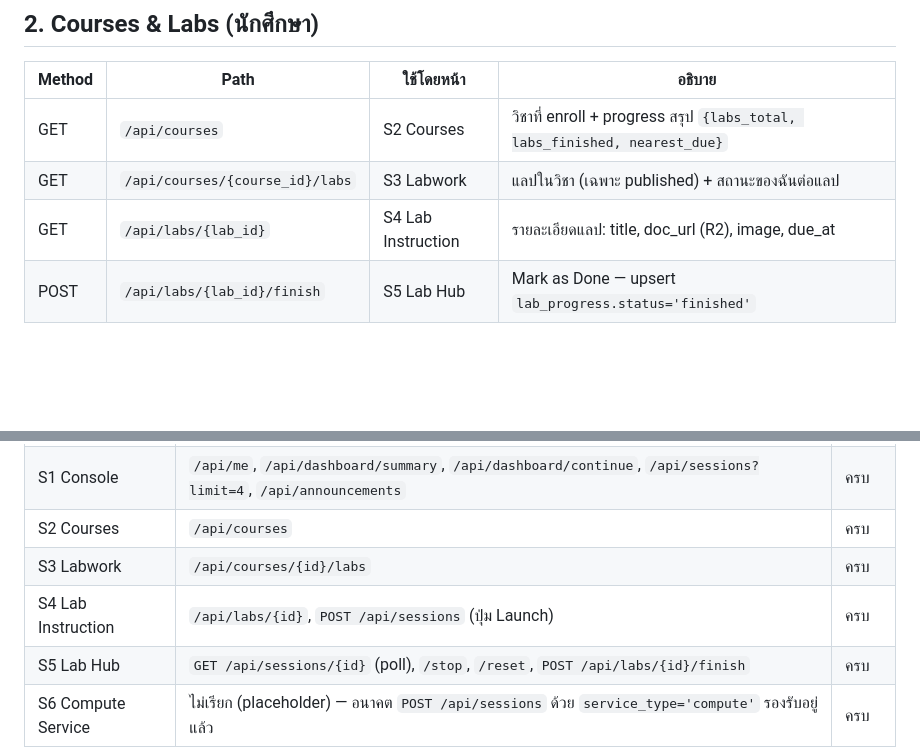
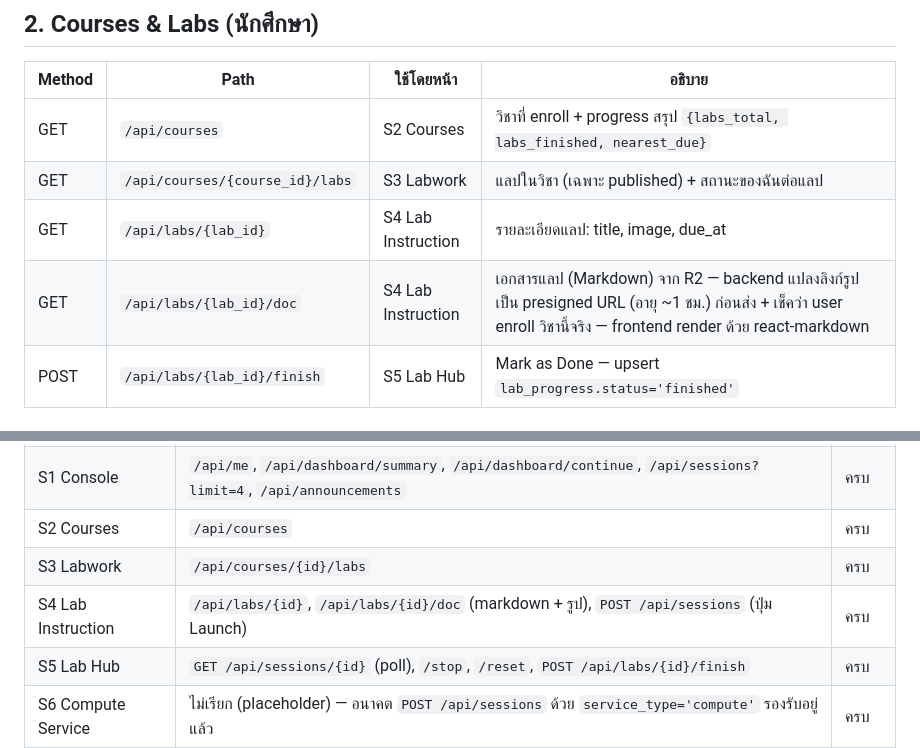
Before and after one commit to NawapatThumthaisong97/VirtualLabtest, a Markdown page: docs/must-read/backend.md, 2 parts joined by grey strips. GitHub-like rendering; blank space fills up the shorter version.

Commit message:
Add lab instruction doc endpoint (markdown from R2)
GET /api/labs/{id}/doc serves the lab's markdown with presigned
image URLs and enrollment check — rendered client-side on the
Lab Instruction page (AWS Academy style). No schema change needed;
labs.doc_url already covers it.

Co-Authored-By: Claude Fable 5 <noreply@anthropic.com>

```diff
--- a/docs/must-read/backend.md
+++ b/docs/must-read/backend.md
@@ -26,7 +26,8 @@
 |--------|------|-----------|--------|
 | GET | `/api/courses` | S2 Courses | วิชาที่ enroll + progress สรุป `{labs_total, labs_finished, nearest_due}` |
 | GET | `/api/courses/{course_id}/labs` | S3 Labwork | แลปในวิชา (เฉพาะ published) + สถานะของฉันต่อแลป |
-| GET | `/api/labs/{lab_id}` | S4 Lab Instruction | รายละเอียดแลป: title, doc_url (R2), image, due_at |
+| GET | `/api/labs/{lab_id}` | S4 Lab Instruction | รายละเอียดแลป: title, image, due_at |
+| GET | `/api/labs/{lab_id}/doc` | S4 Lab Instruction | เอกสารแลป (Markdown) จาก R2 — backend แปลงลิงก์รูปเป็น presigned URL (อายุ ~1 ชม.) ก่อนส่ง + เช็คว่า user enroll วิชานี้จริง — frontend render ด้วย react-markdown |
 | POST | `/api/labs/{lab_id}/finish` | S5 Lab Hub | Mark as Done — upsert `lab_progress.status='finished'` |
 
 ## 3. Sessions
@@ -89,7 +90,7 @@
 | S1 Console | `/api/me`, `/api/dashboard/summary`, `/api/dashboard/continue`, `/api/sessions?limit=4`, `/api/announcements` | ครบ |
 | S2 Courses | `/api/courses` | ครบ |
 | S3 Labwork | `/api/courses/{id}/labs` | ครบ |
-| S4 Lab Instruction | `/api/labs/{id}`, `POST /api/sessions` (ปุ่ม Launch) | ครบ |
+| S4 Lab Instruction | `/api/labs/{id}`, `/api/labs/{id}/doc` (markdown + รูป), `POST /api/sessions` (ปุ่ม Launch) | ครบ |
 | S5 Lab Hub | `GET /api/sessions/{id}` (poll), `/stop`, `/reset`, `POST /api/labs/{id}/finish` | ครบ |
 | S6 Compute Service | ไม่เรียก (placeholder) — อนาคต `POST /api/sessions` ด้วย `service_type='compute'` รองรับอยู่แล้ว | ครบ |
 | S7 My Dashboard | `/api/sessions?status=running`, `/api/dashboard/summary` | ครบ |
```
